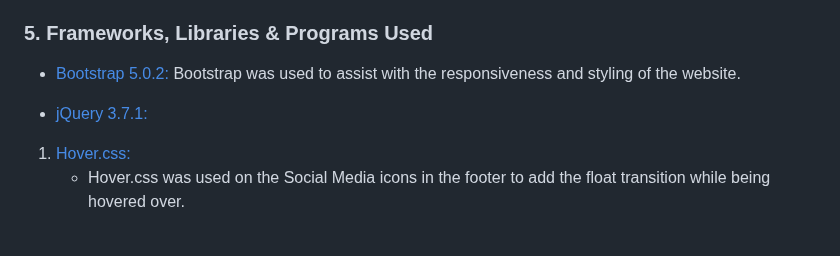
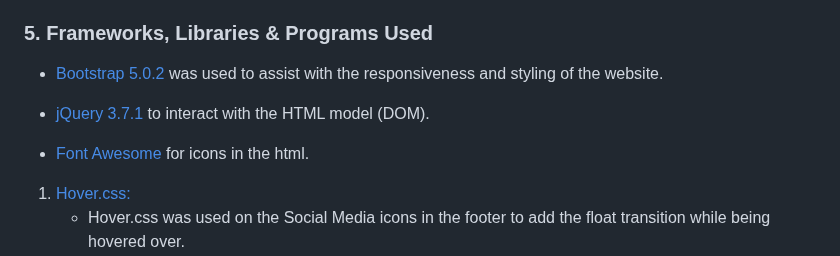
Before and after one commit to GlennJohansson85/postwall, a Markdown page: README.md, the part around the change. GitHub-like rendering; blank space fills up the shorter version.

Commit message:
Update README.md
5. Frameworks - updating

```diff
--- a/README.md
+++ b/README.md
@@ -60,9 +60,12 @@ Posts/Comments can only be deleted by the author or the website administrators.
 * [CSS3](https://en.wikipedia.org/wiki/Cascading_Style_Sheets)
 
 ### 5. Frameworks, Libraries & Programs Used
-* [Bootstrap 5.0.2:](https://getbootstrap.com/docs/5.0/getting-started/introduction/) Bootstrap was used to assist with the responsiveness and styling of the website.
+* [Bootstrap 5.0.2](https://getbootstrap.com/docs/5.0/getting-started/introduction/) was used to assist with the responsiveness and styling of the website.
 
-* [jQuery 3.7.1:](https://jquery.com/)
+* [jQuery 3.7.1](https://jquery.com/) to interact with the HTML model (DOM).
+
+* [Font Awesome](https://fontawesome.com/) for icons in the html.
+
 
 1. [Hover.css:](https://ianlunn.github.io/Hover/)
     - Hover.css was used on the Social Media icons in the footer to add the float transition while being hovered over.
```
